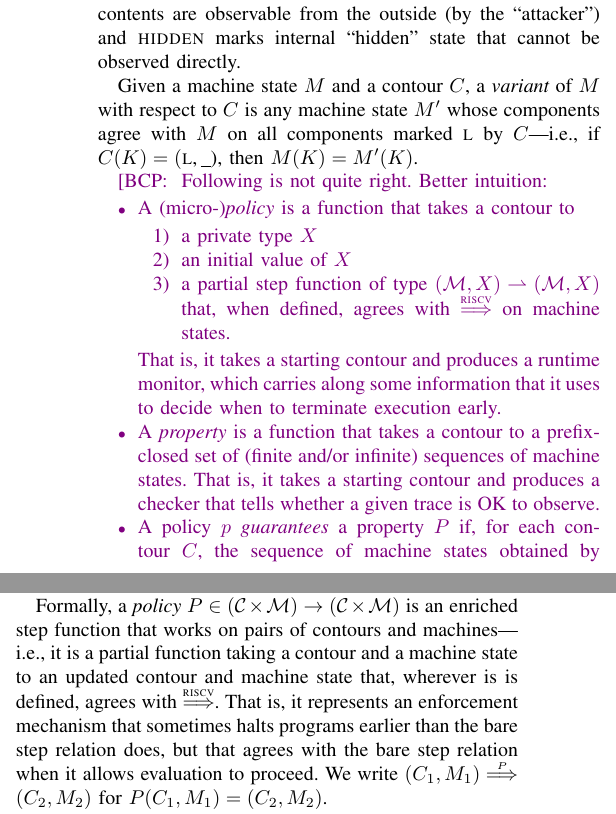
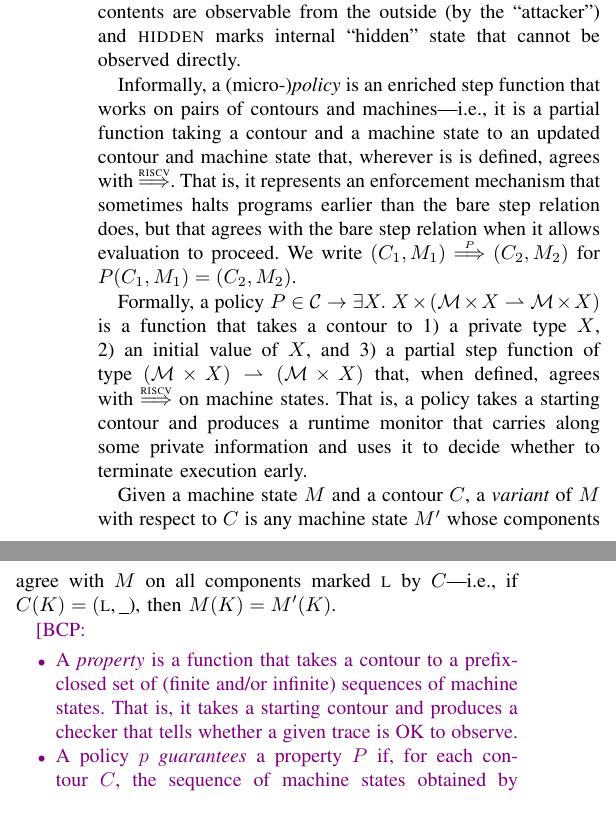
Before and after one commit to bcpierce00/interfering, a LaTeX paper (main.tex, which reads macros.tex): two parts of the columns of page 1 of 3, joined at a grey line, cut so that both start at the same text. Compiled offline with pdfLaTeX; a missing font is replaced by an installed copy or a similar font; a LaTeX package or settings file that is missing is left out.

Commit message:
Thoughts

```diff
--- a/macros.tex
+++ b/macros.tex
@@ -9,6 +9,8 @@
 \usepackage{graphicx}
 \usepackage{textcomp}
 \usepackage{cleveref}
+\usepackage[inline]{enumitem}
+
 \usepackage{xcolor}
 \newcommand{\bcp}[1]{\ifdraft\textcolor{violet}{{[BCP:~#1]}}\fi}
 
--- a/main.tex
+++ b/main.tex
@@ -117,26 +117,48 @@ data and $\LOW$ marks those with public or high-integrity data, and
 observable from the outside (by the ``attacker'') and $\HIDDEN$ marks
 internal ``hidden'' state that cannot be observed directly.
 
+Informally, a (micro-){\em policy}
+is an enriched
+step function that works on pairs of contours and machines---i.e., it is a
+partial function taking a contour and a machine state to an updated contour
+and machine state that, wherever is is defined, agrees with
+$\stepstounderfull$.  That is,
+it represents an enforcement mechanism that sometimes halts programs earlier
+than the bare step relation does, but that agrees with the bare step
+relation when it allows evaluation to proceed.  We write
+$(\contour_1,\mach_1) \stepstounder{\pol} (\contour_2,\mach_2)$ for
+$\pol(\contour_1,\mach_1) = (\contour_2,\mach_2)$.
+
+Formally, a policy
+%
+$\pol \in \CONTOURS \rightarrow \exists X.\; X \times (\MACHS \times X
+\rightharpoonup \MACHS \times X)$
+%
+ is a function that takes a contour to
+\begin{enumerate*}
+  \item a private type $X$,
+  \item an initial value of $X$, and
+  \item a partial step function of type
+  $(\MACHS \times X) \rightharpoonup (\MACHS \times X)$ that, when defined,
+  agrees with $\stepstounderfull$ on machine states.
+\end{enumerate*}
+That is, a policy takes a starting contour and produces a runtime monitor
+that carries along some private information and uses it to decide whether to
+terminate execution early.
+
+
+
+
 Given a machine state $\mach$ and a contour $\contour$, a {\em variant} of
 $\mach$ with respect to $\contour$ is any machine state $\mach'$ whose
 components agree with $\mach$ on all components marked $\LOW$ by
 $\contour$---i.e., if $\contour(\component) = (\LOW$,\,\underscore), then
 $\mach(\component) = \mach'(\component)$.
 
+
+
 \bcp{
-  Following is not quite right.  Better intuition:
   \begin{itemize}
-  \item A (micro-){\em policy} is a function that takes a contour to
-  \begin{enumerate}
-  \item a private type $X$
-  \item an initial value of $X$
-  \item a partial step function of type $(\MACHS,X) \rightharpoonup
-  (\MACHS,X)$ that, when defined, agrees with $\stepstounderfull$ on
-  machine states.
-  \end{enumerate}
-  That is, it takes a starting contour and produces a runtime monitor, which
-  carries along some information that it uses to decide when to terminate
-  execution early.
   \item A {\em property} is a function that takes a contour to a
   prefix-closed set of (finite and/or infinite) sequences of machine states.
   That is, it takes a starting contour and produces a checker that tells
@@ -167,18 +189,6 @@ $\mach(\component) = \mach'(\component)$.
   \end{itemize}
 }
 
-Formally, a {\em policy}
-$\pol \in (\CONTOURS \times \MACHS) \rightarrow (\CONTOURS \times
-\MACHS)$ is an enriched
-step function that works on pairs of contours and machines---i.e., it is a
-partial function taking a contour and a machine state to an updated contour
-and machine state that, wherever is is defined, agrees with
-$\stepstounderfull$.  That is,
-it represents an enforcement mechanism that sometimes halts programs earlier
-than the bare step relation does, but that agrees with the bare step
-relation when it allows evaluation to proceed.  We write
-$(\contour_1,\mach_1) \stepstounder{\pol} (\contour_2,\mach_2)$ for
-$\pol(\contour_1,\mach_1) = (\contour_2,\mach_2)$.
 
 The {\em observation trace} arising from a finite or infinite sequence of
 contours and machine states
```
